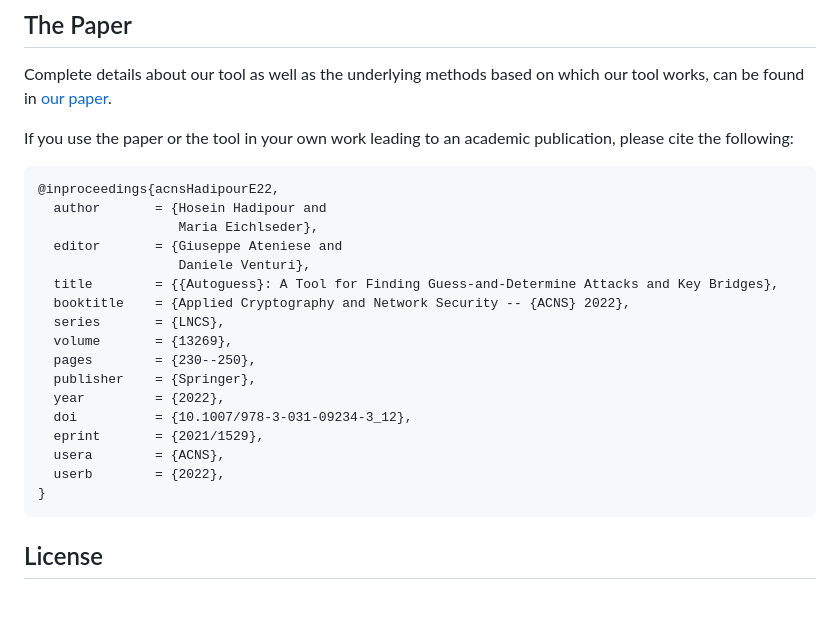
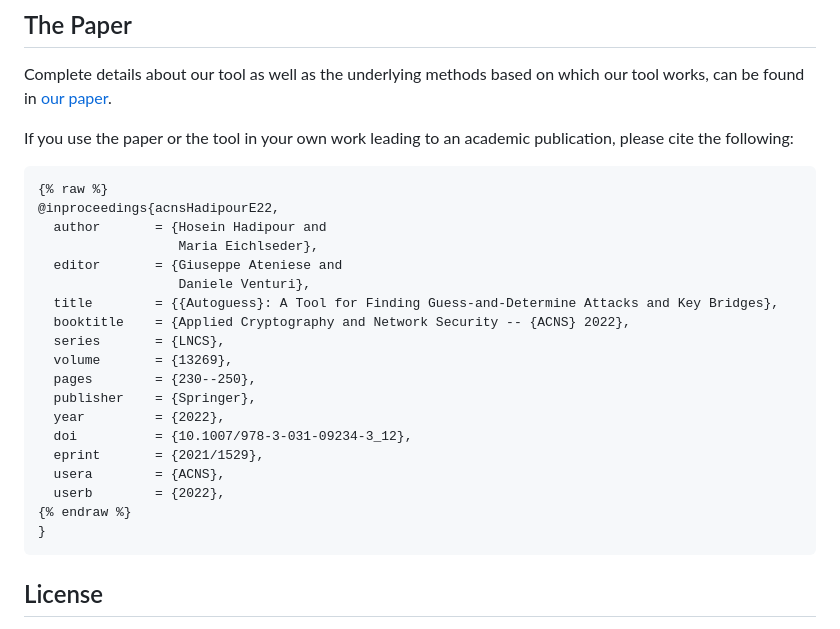
Before and after one commit to hadipourh/autoguess, a Markdown page: README.md, the part around the change. GitHub-like rendering; blank space fills up the shorter version.

````diff
--- a/README.md
+++ b/README.md
@@ -2862,6 +2862,7 @@ Complete details about our tool as well as the underlying methods based on which
 If you use the paper or the tool in your own work leading to an academic publication, please cite the following:
 
 ```text
+{% raw %}
 @inproceedings{acnsHadipourE22,
   author       = {Hosein Hadipour and
                   Maria Eichlseder},
@@ -2878,6 +2879,7 @@ If you use the paper or the tool in your own work leading to an academic publica
   eprint       = {2021/1529},
   usera        = {ACNS},
   userb        = {2022},
+{% endraw %}
 }
 ```
 
````
